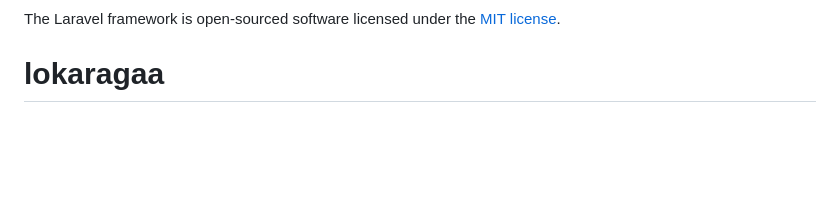
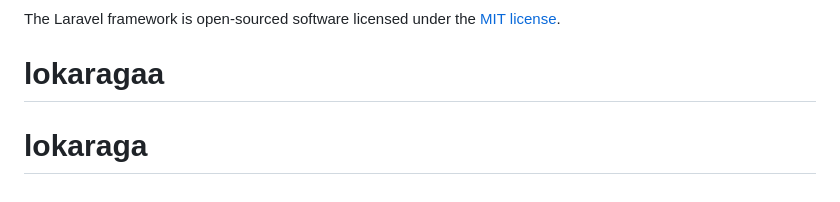
Before and after one commit to FadhlyNurrahman123/lokaraga, a Markdown page: README.md, the part around the change. GitHub-like rendering; blank space fills up the shorter version.

```diff
--- a/README.md
+++ b/README.md
@@ -60,3 +60,4 @@ If you discover a security vulnerability within Laravel, please send an e-mail t
 
 The Laravel framework is open-sourced software licensed under the [MIT license](https://opensource.org/licenses/MIT).
 # lokaragaa
+# lokaraga
```
